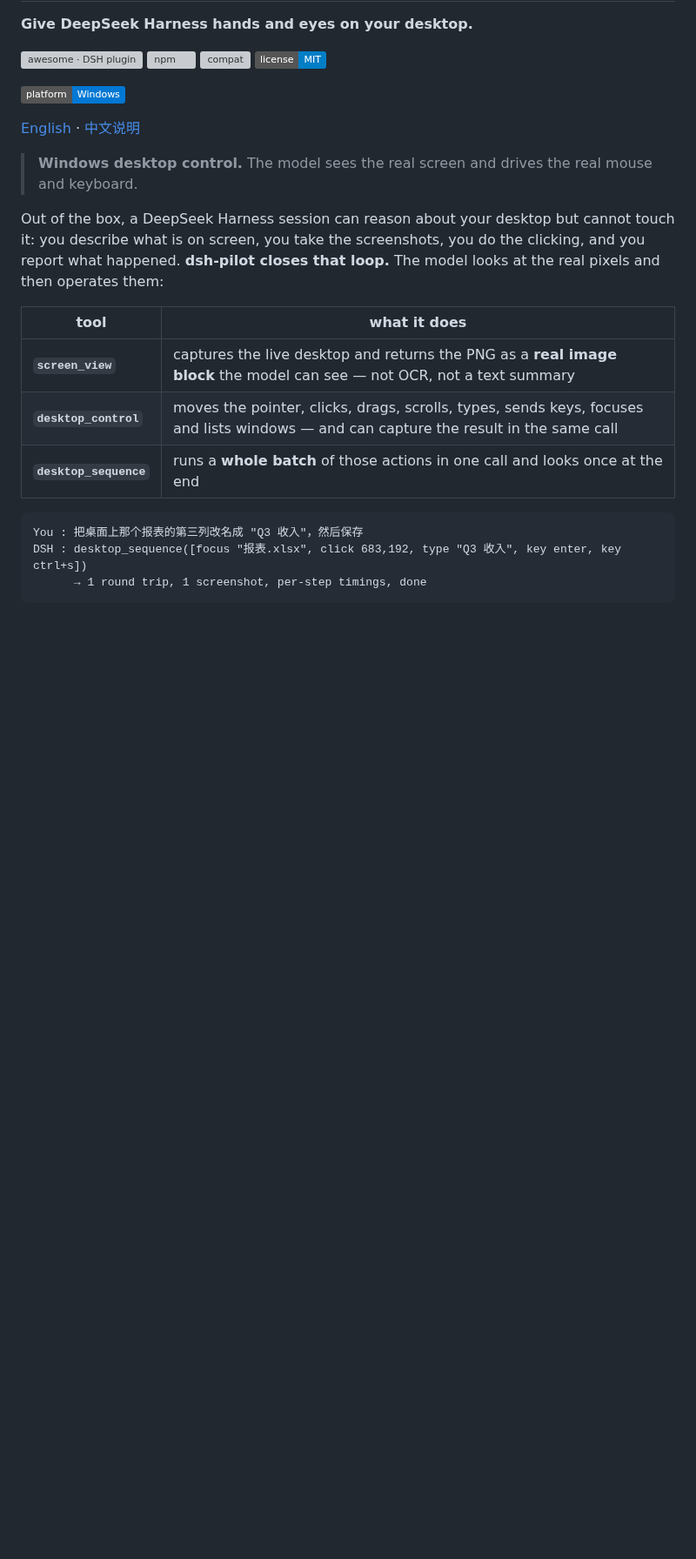
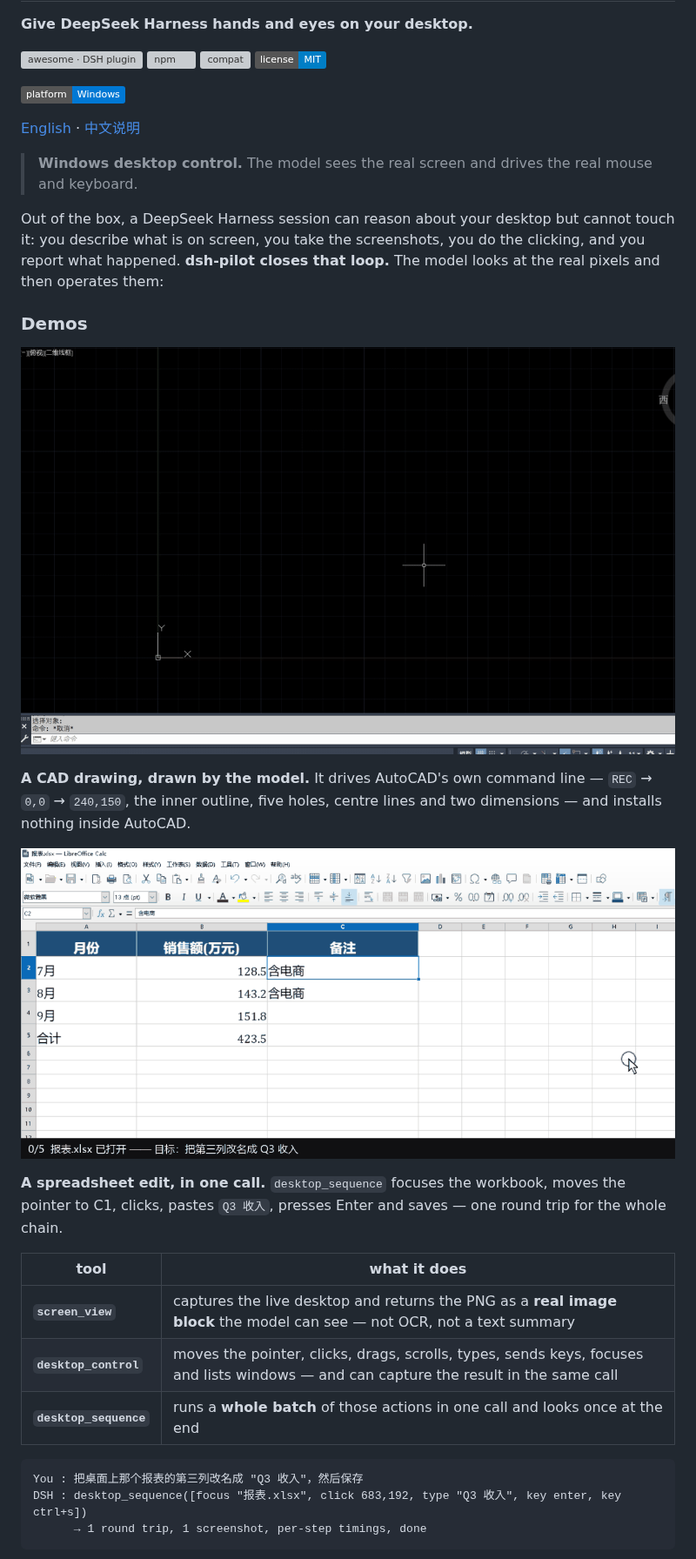
Before and after one commit to momasiku/dsh-pilot, a Markdown page: README.md, the part around one of its changes. Shown at 87% size. Rendered like a GitHub page; pictures changed too: assets/dsh-pilot-cad.gif (added); badges without logos; blank space fills up the shorter version; grey boxes are pictures that could not be loaded.

```diff
--- a/README.md
+++ b/README.md
@@ -23,6 +23,16 @@ touch it: you describe what is on screen, you take the screenshots, you do the
 clicking, and you report what happened. **dsh-pilot closes that loop.** The model
 looks at the real pixels and then operates them:
 
+### Demos
+
+![dsh-pilot drawing a mechanical plate in AutoCAD: the model types REC and the corner coordinates, the inner outline, five circles, the centre lines and two linear dimensions into the command line, then zooms to extents](https://raw.githubusercontent.com/momasiku/dsh-pilot/main/assets/dsh-pilot-cad.gif)
+
+**A CAD drawing, drawn by the model.** It drives AutoCAD's own command line — `REC` → `0,0` → `240,150`, the inner outline, five holes, centre lines and two dimensions — and installs nothing inside AutoCAD.
+
+![dsh-pilot renaming a column in LibreOffice Calc: focus the workbook, move the pointer to C1, click, paste "Q3 收入", press Enter, Ctrl+S — all in one desktop_sequence call](https://raw.githubusercontent.com/momasiku/dsh-pilot/main/assets/dsh-pilot-excel.gif)
+
+**A spreadsheet edit, in one call.** `desktop_sequence` focuses the workbook, moves the pointer to C1, clicks, pastes `Q3 收入`, presses Enter and saves — one round trip for the whole chain.
+
 | tool | what it does |
 | --- | --- |
 | **`screen_view`** | captures the live desktop and returns the PNG as a **real image block** the model can see — not OCR, not a text summary |
```
Also changed, not shown: other parts of README.md (+10 -4 lines).
